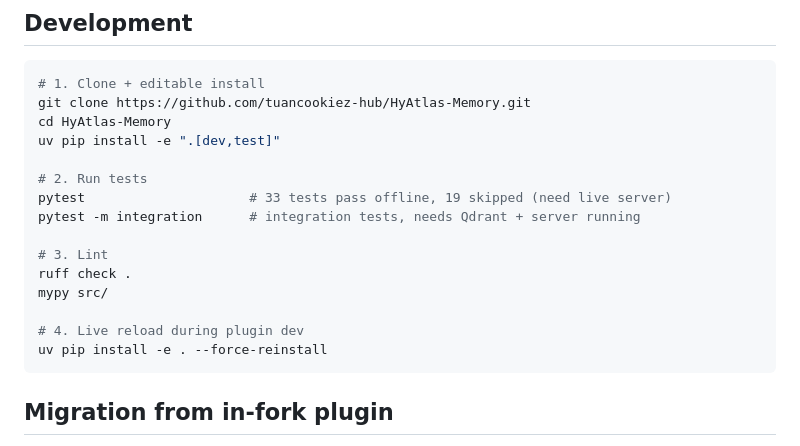
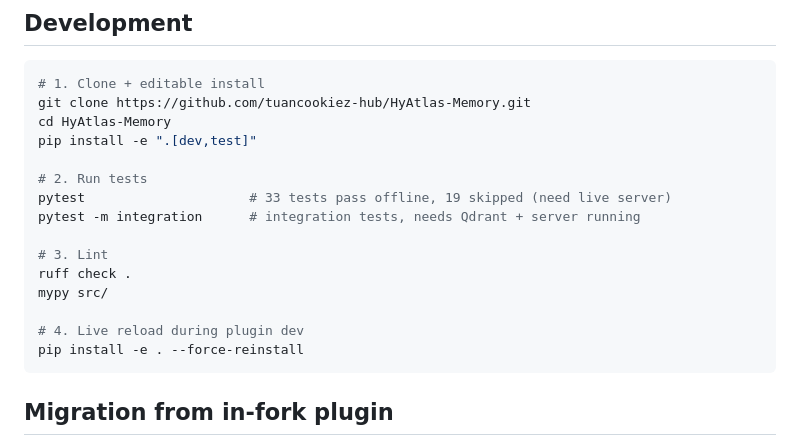
Before and after one commit to tuancookiez-hub/HyAtlas-Memory, a Markdown page: README.md, the part around the change. GitHub-like rendering.

````diff
--- a/README.md
+++ b/README.md
@@ -440,7 +440,7 @@ assets/                    # infographic images
 # 1. Clone + editable install
 git clone https://github.com/tuancookiez-hub/HyAtlas-Memory.git
 cd HyAtlas-Memory
-uv pip install -e ".[dev,test]"
+pip install -e ".[dev,test]"
 
 # 2. Run tests
 pytest                     # 33 tests pass offline, 19 skipped (need live server)
@@ -451,7 +451,7 @@ ruff check .
 mypy src/
 
 # 4. Live reload during plugin dev
-uv pip install -e . --force-reinstall
+pip install -e . --force-reinstall
 ```
 
 ## Migration from in-fork plugin
````
Also changed, not shown: .github/v3-release-notes.md (added, +37 -0 lines), v3-upgrade-overview.jpeg (added), 1 other file.
